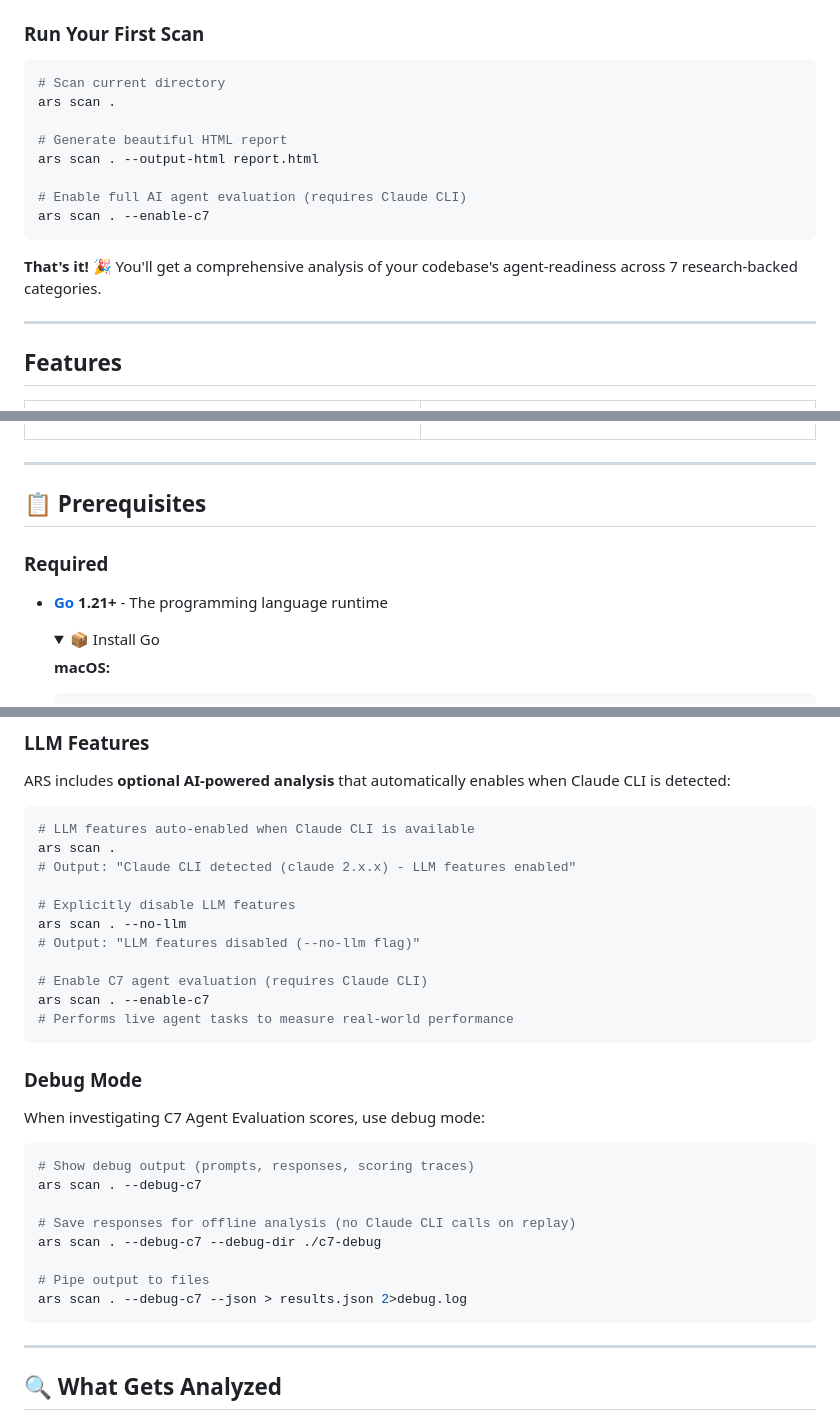
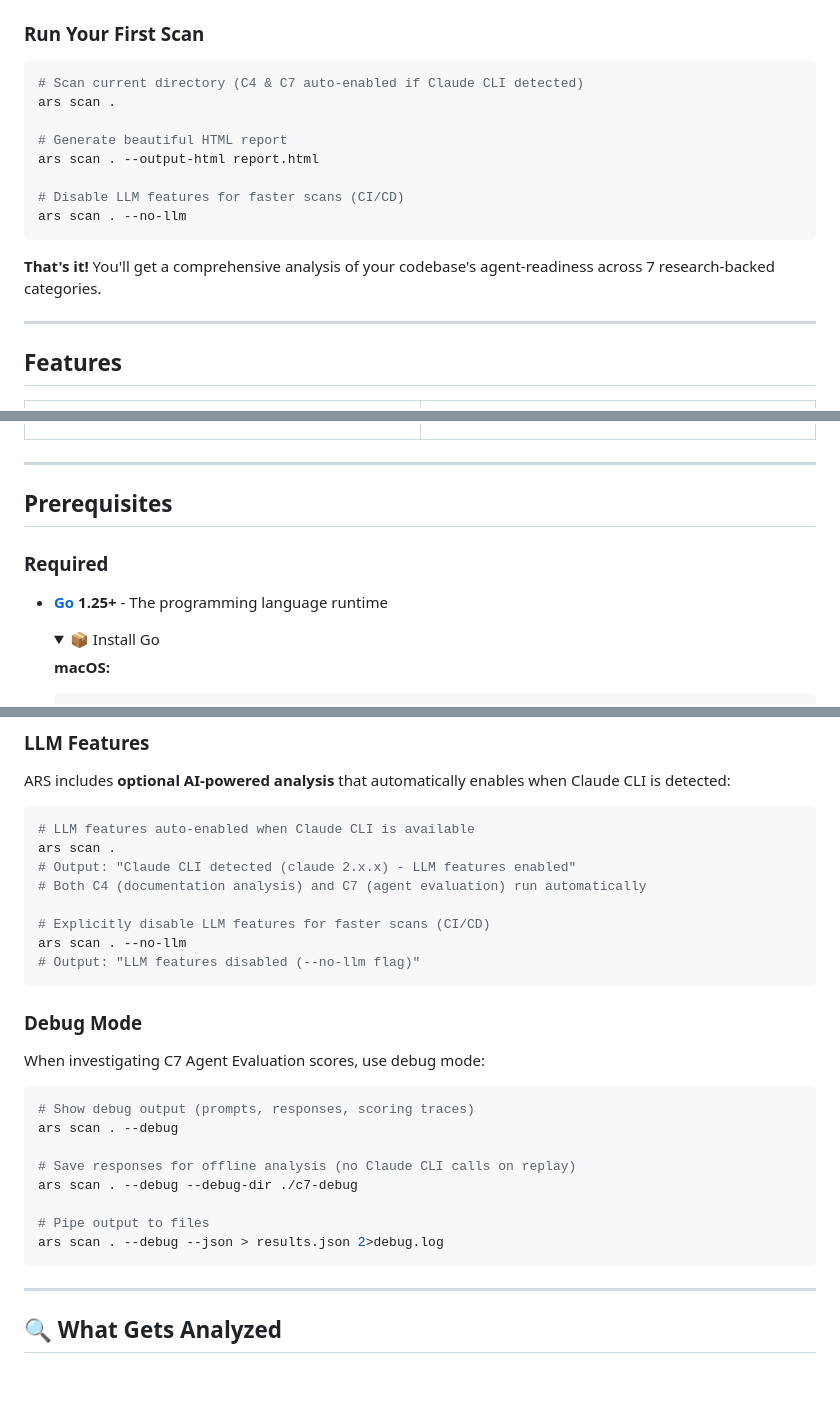
Before and after one commit to ingo-eichhorst/agent-readyness, a Markdown page: README.md, 3 parts joined by grey strips. GitHub-like rendering; folded sections open; blank space fills up the shorter version.

Commit message:
docs: update README to reflect consolidated LLM flags
Update documentation to reflect the new unified LLM control:
- Remove --enable-c7 examples (now auto-enabled)
- Change --debug-c7 to --debug in examples
- Add note that C4 & C7 auto-enable when Claude CLI detected
- Emphasize --no-llm for CI/CD use cases
- Clarify that both C4 and C7 run automatically by default

Related to previous commit: feat/consolidate-llm-flags

Co-Authored-By: Claude Sonnet 4.5 <noreply@anthropic.com>

````diff
--- a/README.md
+++ b/README.md
@@ -58,17 +58,17 @@ Make sure `$GOPATH/bin` (usually `~/go/bin`) is in your PATH.
 ### Run Your First Scan
 
 ```bash
-# Scan current directory
+# Scan current directory (C4 & C7 auto-enabled if Claude CLI detected)
 ars scan .
 
 # Generate beautiful HTML report
 ars scan . --output-html report.html
 
-# Enable full AI agent evaluation (requires Claude CLI)
-ars scan . --enable-c7
+# Disable LLM features for faster scans (CI/CD)
+ars scan . --no-llm
 ```
 
-**That's it!** 🎉 You'll get a comprehensive analysis of your codebase's agent-readiness across 7 research-backed categories.
+**That's it!** You'll get a comprehensive analysis of your codebase's agent-readiness across 7 research-backed categories.
 
 ---
 
@@ -105,11 +105,11 @@ Track progress over time by comparing against previous scans
 
 ---
 
-## 📋 Prerequisites
+## Prerequisites
 
 ### Required
 
-- **[Go](https://go.dev/doc/install) 1.21+** - The programming language runtime
+- **[Go](https://go.dev/doc/install) 1.25+** - The programming language runtime
 
   <details>
   <summary>📦 Install Go</summary>
@@ -220,14 +220,11 @@ ARS includes **optional AI-powered analysis** that automatically enables when Cl
 # LLM features auto-enabled when Claude CLI is available
 ars scan .
 # Output: "Claude CLI detected (claude 2.x.x) - LLM features enabled"
+# Both C4 (documentation analysis) and C7 (agent evaluation) run automatically
 
-# Explicitly disable LLM features
+# Explicitly disable LLM features for faster scans (CI/CD)
 ars scan . --no-llm
 # Output: "LLM features disabled (--no-llm flag)"
-
-# Enable C7 agent evaluation (requires Claude CLI)
-ars scan . --enable-c7
-# Performs live agent tasks to measure real-world performance
 ```
 
 ### Debug Mode
@@ -236,13 +233,13 @@ When investigating C7 Agent Evaluation scores, use debug mode:
 
 ```bash
 # Show debug output (prompts, responses, scoring traces)
-ars scan . --debug-c7
+ars scan . --debug
 
 # Save responses for offline analysis (no Claude CLI calls on replay)
-ars scan . --debug-c7 --debug-dir ./c7-debug
+ars scan . --debug --debug-dir ./c7-debug
 
 # Pipe output to files
-ars scan . --debug-c7 --json > results.json 2>debug.log
+ars scan . --debug --json > results.json 2>debug.log
 ```
 
 ---
````
Also changed, not shown: other parts of README.md (+5 -5 lines).
